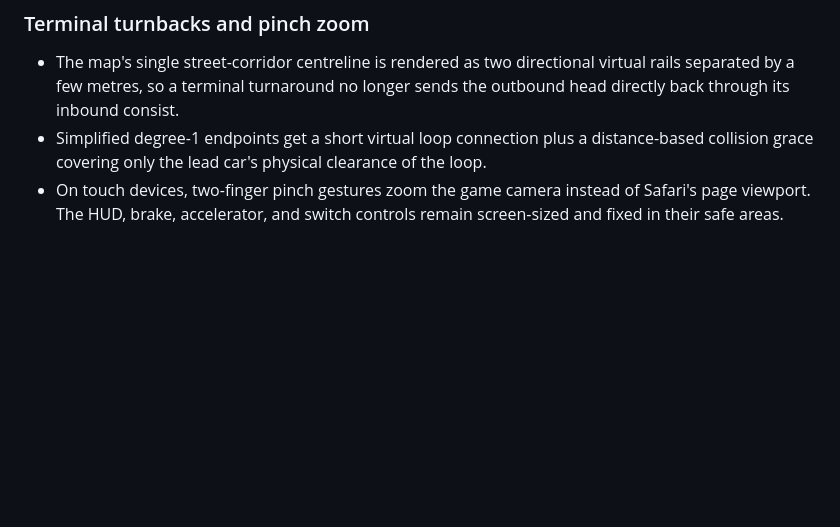
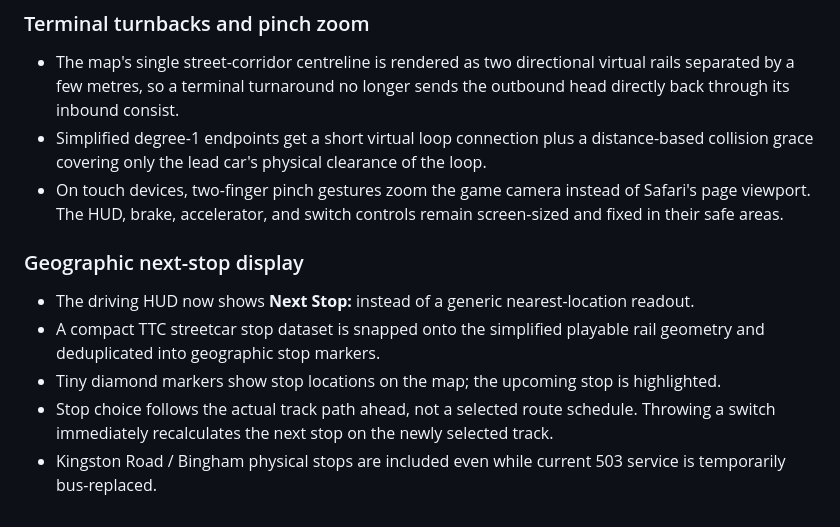
Before and after one commit to agilesyndrome/snakettc, a Markdown page: README.md, the part around the change. GitHub-like rendering; blank space fills up the shorter version.

Commit message:
Document geographic next-stop UI

```diff
--- a/README.md
+++ b/README.md
@@ -114,3 +114,12 @@ Two false-death paths were corrected: placeholder tail cars created when a consi
 - The map's single street-corridor centreline is rendered as two directional virtual rails separated by a few metres, so a terminal turnaround no longer sends the outbound head directly back through its inbound consist.
 - Simplified degree-1 endpoints get a short virtual loop connection plus a distance-based collision grace covering only the lead car's physical clearance of the loop.
 - On touch devices, two-finger pinch gestures zoom the game camera instead of Safari's page viewport. The HUD, brake, accelerator, and switch controls remain screen-sized and fixed in their safe areas.
+
+
+### Geographic next-stop display
+
+- The driving HUD now shows **Next Stop:** instead of a generic nearest-location readout.
+- A compact TTC streetcar stop dataset is snapped onto the simplified playable rail geometry and deduplicated into geographic stop markers.
+- Tiny diamond markers show stop locations on the map; the upcoming stop is highlighted.
+- Stop choice follows the actual track path ahead, not a selected route schedule. Throwing a switch immediately recalculates the next stop on the newly selected track.
+- Kingston Road / Bingham physical stops are included even while current 503 service is temporarily bus-replaced.
```
